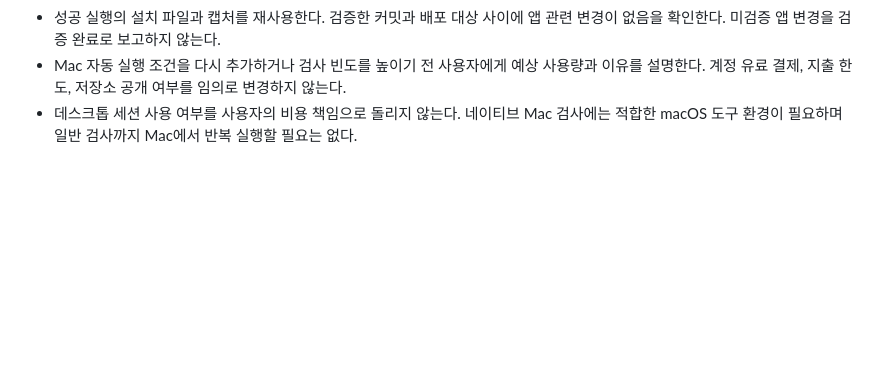
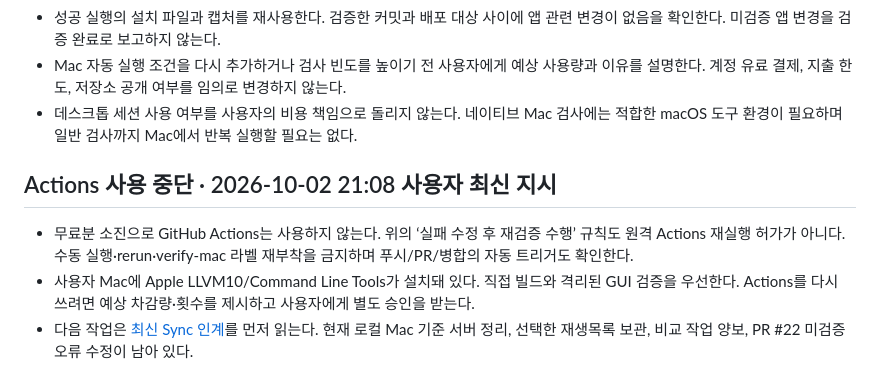
Before and after one commit to m1r4d0r/yebaeon, a Markdown page: AGENTS.md, the part around the change. GitHub-like rendering; blank space fills up the shorter version.

Commit message:
docs: hand off Sync recovery and archival work without GitHub Actions

```diff
--- a/AGENTS.md
+++ b/AGENTS.md
@@ -35,3 +35,10 @@
 - 성공 실행의 설치 파일과 캡처를 재사용한다. 검증한 커밋과 배포 대상 사이에 앱 관련 변경이 없음을 확인한다. 미검증 앱 변경을 검증 완료로 보고하지 않는다.
 - Mac 자동 실행 조건을 다시 추가하거나 검사 빈도를 높이기 전 사용자에게 예상 사용량과 이유를 설명한다. 계정 유료 결제, 지출 한도, 저장소 공개 여부를 임의로 변경하지 않는다.
 - 데스크톱 세션 사용 여부를 사용자의 비용 책임으로 돌리지 않는다. 네이티브 Mac 검사에는 적합한 macOS 도구 환경이 필요하며 일반 검사까지 Mac에서 반복 실행할 필요는 없다.
+
+
+## Actions 사용 중단 · 2026-10-02 21:08 사용자 최신 지시
+
+- 무료분 소진으로 GitHub Actions는 사용하지 않는다. 위의 ‘실패 수정 후 재검증 수행’ 규칙도 원격 Actions 재실행 허가가 아니다. 수동 실행·rerun·verify-mac 라벨 재부착을 금지하며 푸시/PR/병합의 자동 트리거도 확인한다.
+- 사용자 Mac에 Apple LLVM10/Command Line Tools가 설치돼 있다. 직접 빌드와 격리된 GUI 검증을 우선한다. Actions를 다시 쓰려면 예상 차감량·횟수를 제시하고 사용자에게 별도 승인을 받는다.
+- 다음 작업은 [최신 Sync 인계](docs/SYNC-NEXT-SESSION-2026-10-02.md)를 먼저 읽는다. 현재 로컬 Mac 기준 서버 정리, 선택한 재생목록 보관, 비교 작업 양보, PR #22 미검증 오류 수정이 남아 있다.
```
Also changed, not shown: docs/SESSION-HANDOFF.md (+5 -0 lines), docs/SYNC-NEXT-SESSION-2026-10-02.md (added, +147 -0 lines).
